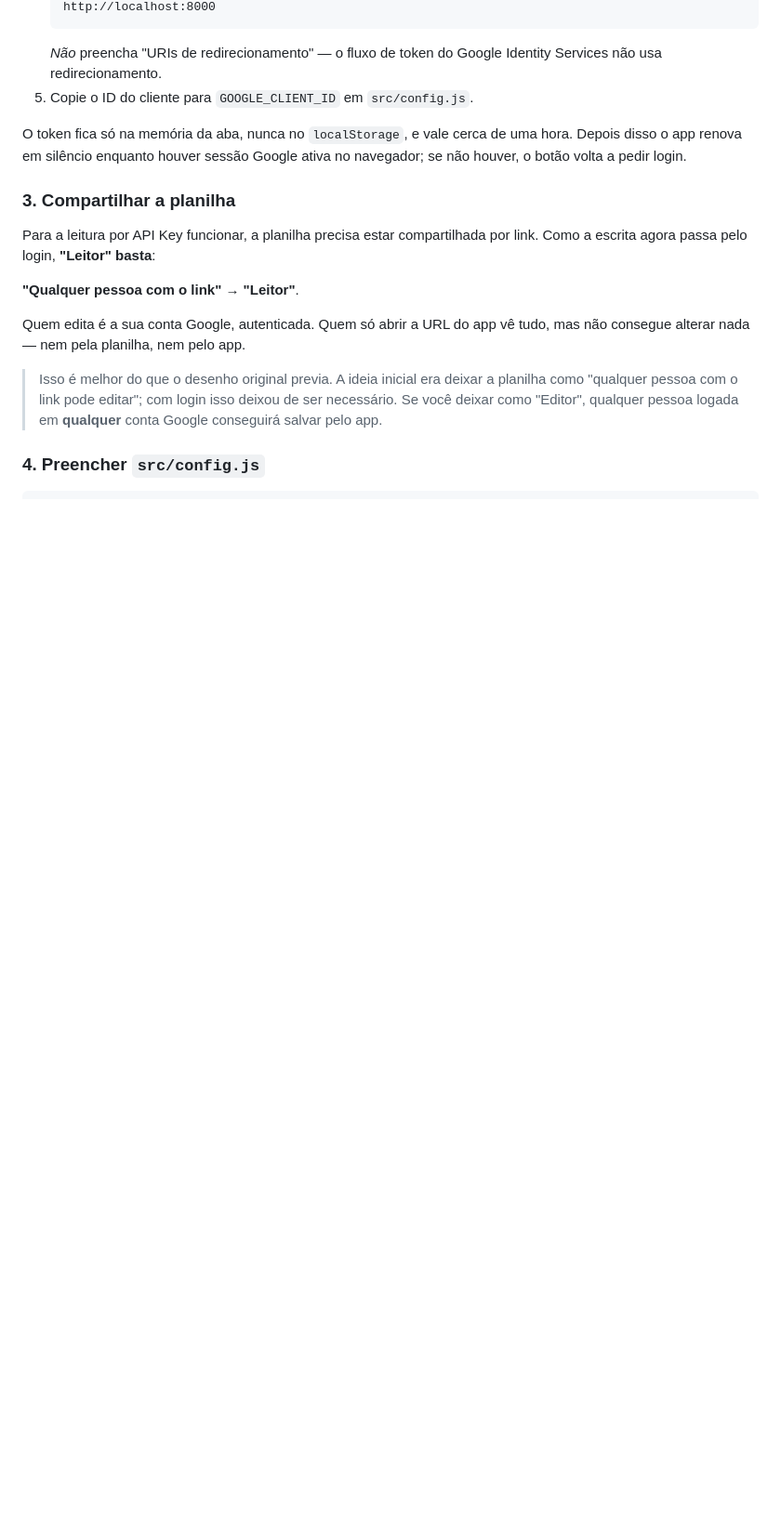
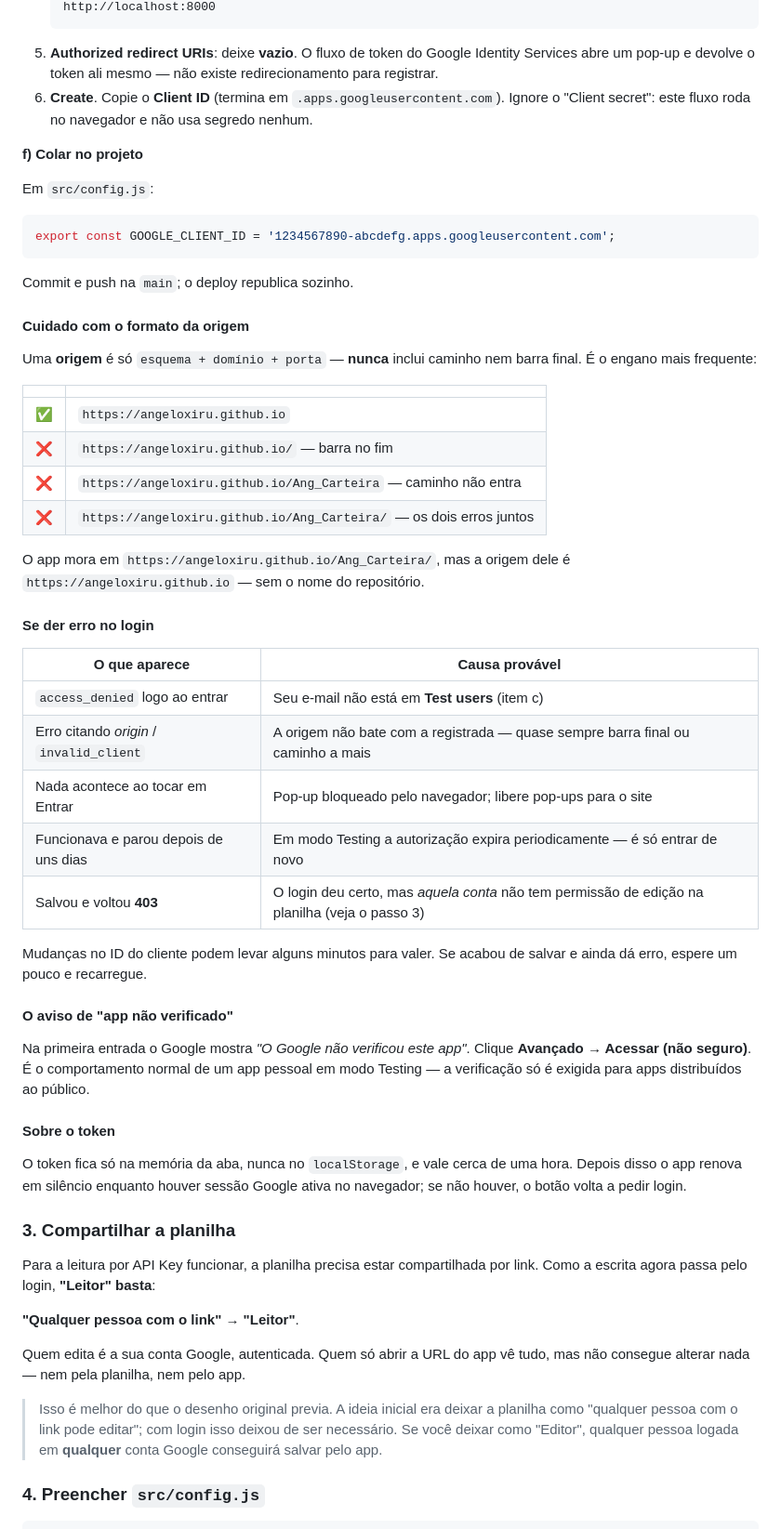
Before and after one commit to Angeloxiru/Ang_Carteira, a Markdown page: README.md, the part around one of its changes. Shown at 93% size. Drawn GitHub-style; blank space fills up the shorter version.

````diff
--- a/README.md
+++ b/README.md
@@ -100,8 +141,57 @@ Google no momento de salvar. Consultar continua público e sem login.
    http://localhost:8000
    ```
-   *Não* preencha "URIs de redirecionamento" — o fluxo de token do Google
-   Identity Services não usa redirecionamento.
-5. Copie o ID do cliente para `GOOGLE_CLIENT_ID` em `src/config.js`.
+5. **Authorized redirect URIs**: deixe **vazio**. O fluxo de token do Google
+   Identity Services abre um pop-up e devolve o token ali mesmo — não existe
+   redirecionamento para registrar.
+6. **Create**. Copie o **Client ID** (termina em
+   `.apps.googleusercontent.com`). Ignore o "Client secret": este fluxo roda no
+   navegador e não usa segredo nenhum.
+
+**f) Colar no projeto**
+
+Em `src/config.js`:
+
+```js
+export const GOOGLE_CLIENT_ID = '1234567890-abcdefg.apps.googleusercontent.com';
+```
+
+Commit e push na `main`; o deploy republica sozinho.
+
+#### Cuidado com o formato da origem
+
+Uma **origem** é só `esquema + domínio + porta` — **nunca** inclui caminho nem
+barra final. É o engano mais frequente:
+
+| | |
+|---|---|
+| ✅ | `https://angeloxiru.github.io` |
+| ❌ | `https://angeloxiru.github.io/` — barra no fim |
+| ❌ | `https://angeloxiru.github.io/Ang_Carteira` — caminho não entra |
+| ❌ | `https://angeloxiru.github.io/Ang_Carteira/` — os dois erros juntos |
+
+O app mora em `https://angeloxiru.github.io/Ang_Carteira/`, mas a origem dele
+é `https://angeloxiru.github.io` — sem o nome do repositório.
+
+#### Se der erro no login
+
+| O que aparece | Causa provável |
+|---|---|
+| `access_denied` logo ao entrar | Seu e-mail não está em **Test users** (item c) |
+| Erro citando *origin* / `invalid_client` | A origem não bate com a registrada — quase sempre barra final ou caminho a mais |
+| Nada acontece ao tocar em Entrar | Pop-up bloqueado pelo navegador; libere pop-ups para o site |
+| Funcionava e parou depois de uns dias | Em modo Testing a autorização expira periodicamente — é só entrar de novo |
+| Salvou e voltou **403** | O login deu certo, mas *aquela conta* não tem permissão de edição na planilha (veja o passo 3) |
+
+Mudanças no ID do cliente podem levar alguns minutos para valer. Se acabou de
+salvar e ainda dá erro, espere um pouco e recarregue.
+
+#### O aviso de "app não verificado"
+
+Na primeira entrada o Google mostra *"O Google não verificou este app"*. Clique
+**Avançado → Acessar (não seguro)**. É o comportamento normal de um app pessoal
+em modo Testing — a verificação só é exigida para apps distribuídos ao público.
+
+#### Sobre o token
 
 O token fica só na memória da aba, nunca no `localStorage`, e vale cerca de uma
 hora. Depois disso o app renova em silêncio enquanto houver sessão Google ativa
````
Also changed, not shown: other parts of README.md (+51 -10 lines).
